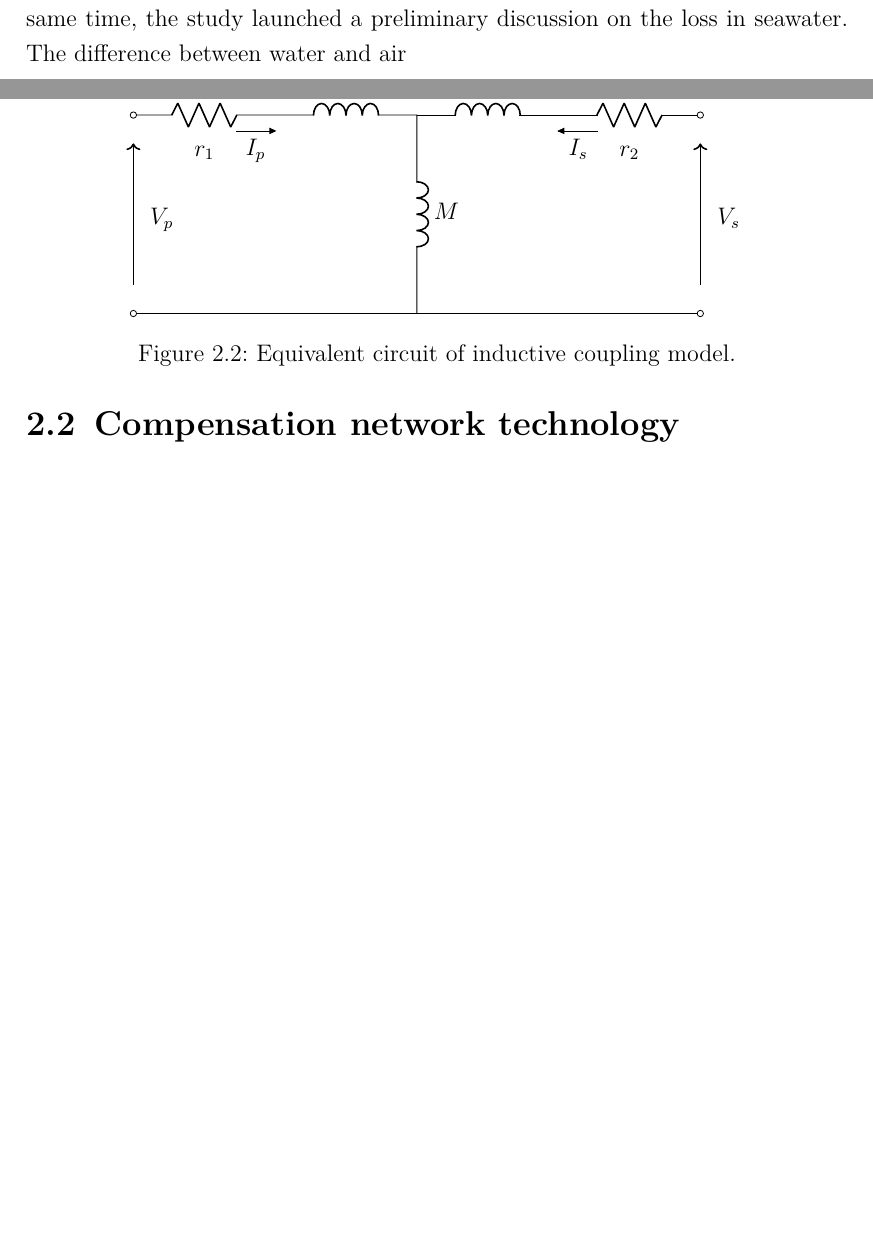
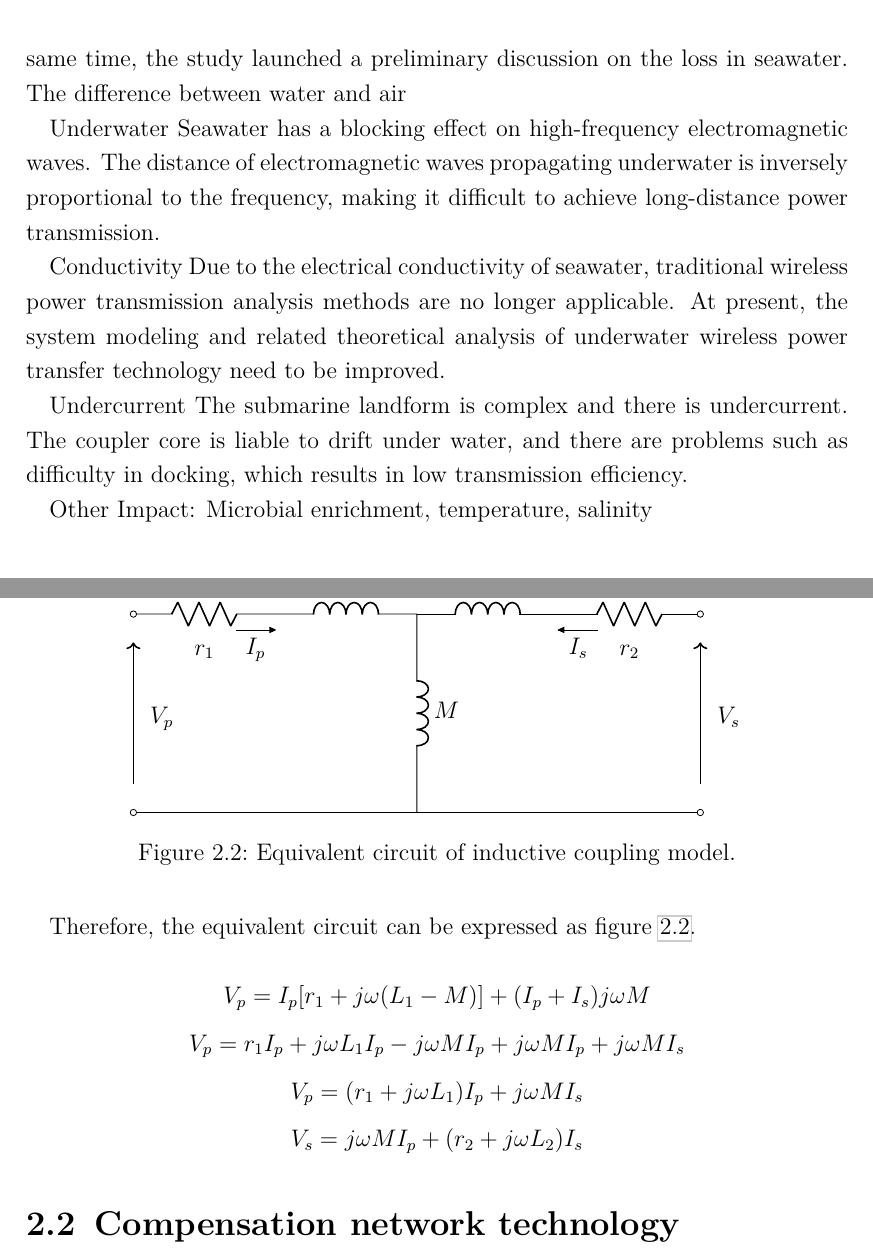
Before and after one commit to iostreamrain/MasterThesis, a LaTeX thesis (thesis.tex, which reads tex/chap1.tex, tex/chap2.tex): two parts of pages 9 and 14 of 19 before the commit and two parts of pages 11 and 15 of 20 after it, joined at a grey line, cut so that both start at the same text, the shorter picture padded with empty space. Compiled offline with pdfLaTeX.

Commit message:
change the details

```diff
--- a/tex/chap1.tex
+++ b/tex/chap1.tex
@@ -96,6 +98,18 @@ Inductive           & mm - m         & Hz – GHz                   & Tuned wire
 WPT technology has unique advantages in special environments, and along with the continuous development of landing application research and the emergence of a large number of results, it has attracted the attention of underwater technology researchers. As early as 2000, he et al. developed a sub-level rail-type charging device. As shown in the figure, the transmission efficiency is about about. At the same time, the study launched a preliminary discussion on the loss in seawater.
 The difference between water and air
 
+Underwater
+Seawater has a blocking effect on high-frequency electromagnetic waves. The distance of electromagnetic waves propagating underwater is inversely proportional to the frequency, making it difficult to achieve long-distance power transmission.
+
+Conductivity
+Due to the electrical conductivity of seawater, traditional wireless power transmission analysis methods are no longer applicable. At present, the system modeling and related theoretical analysis of underwater wireless power transfer technology need to be improved.
+
+Undercurrent
+The submarine landform is complex and there is undercurrent. The coupler core is liable to drift under water, and there are problems such as difficulty in docking, which results in low transmission efficiency.
+
+Other Impact:
+Microbial enrichment, temperature, salinity
+
 
 \section{The main research content of this thesis}
 Research on the characteristics of underwater wireless energy transmission.
--- a/tex/chap2.tex
+++ b/tex/chap2.tex
@@ -32,7 +32,7 @@ R2 as the equivalent AC resistance of coils.
     \caption{Inductive coupling model.}
     \label{WPT}
 \end{figure}
-
+Therefore, the equivalent circuit can be expressed as figure \ref{equivalent circuit}.
 \begin{figure}
     \centering
     \begin{tikzpicture}[scale=1, every node/.style={scale=1}, american voltages]
@@ -60,6 +60,15 @@ R2 as the equivalent AC resistance of coils.
         \caption{Equivalent circuit of inductive coupling model.}
         \label{equivalent circuit}
 \end{figure}
+
+$$V_p = I_p[r_1+j\omega(L_1-M)]+(I_p+I_s)j\omega M$$
+$$V_p = r_1 I_p + j\omega L_1 I_p - j\omega M I_p+j \omega MI_p+j\omega MI_s$$
+$$V_p = (r_1+j\omega L_1)I_p + j\omega MI_s$$
+$$V_s = j\omega MI_p + (r_2+j \omega L_2)I_s$$
+% $$V_p=𝐼_p [𝑟_1+𝑗\omega(𝐿_1−𝑀)]+(𝐼_p+𝐼_s )𝑗\omega𝑀$$
+% $$V_p=𝑟_1 𝐼_p+𝑗\omega𝐿_1 𝐼_p−𝑗\omega𝑀𝐼_p+𝑗\omega𝑀𝐼_p+𝑗\omega𝑀𝐼_s$$
+% $$V_p=(𝑟_1+𝑗\omega𝐿_1)𝐼_p+𝑗\omega𝑀𝐼_s$$
+% $$V_s=𝑗\omega𝑀𝐼_p+(𝑟_2+𝑗\omega𝐿_2)𝐼_s$$
 
 \section{Compensation network technology}
 % 补偿网络是进行一些调整以弥补系统缺陷的网络。如果只在初级或次级一侧使用电容补偿，称为单侧谐振补偿；在初、次级两侧同时使用电容补偿，称为双侧利、偿。单侧补偿的电容值计算较为简单，但是实际效果不如双侧补偿方式。因此本文仅针对双侧补偿展开讨论。如图所示，根据电容在两侧连接方式的不同，谐振补偿可分为初级串联次级串联、初级并联次级串联、初级串联次级并联以及切级并联次级并联四种结构。
```
Also changed, not shown: thesis.pdf, tex/chap1.tex (14 more changed lines).
